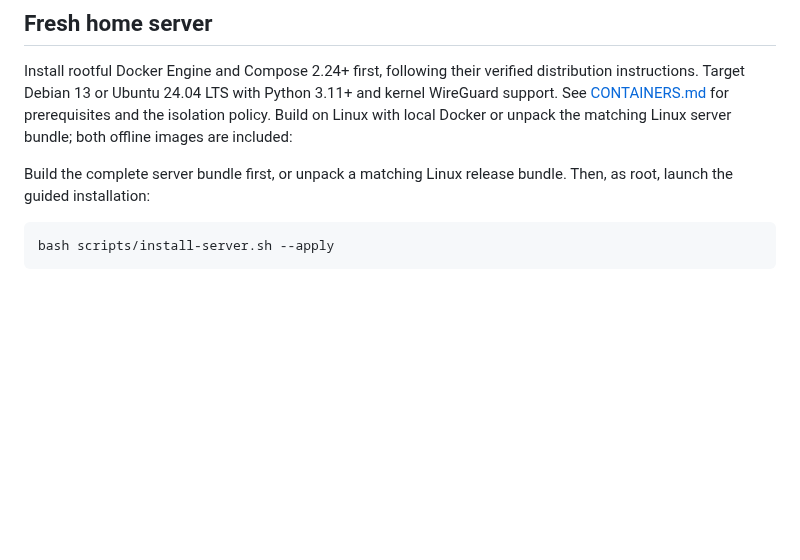
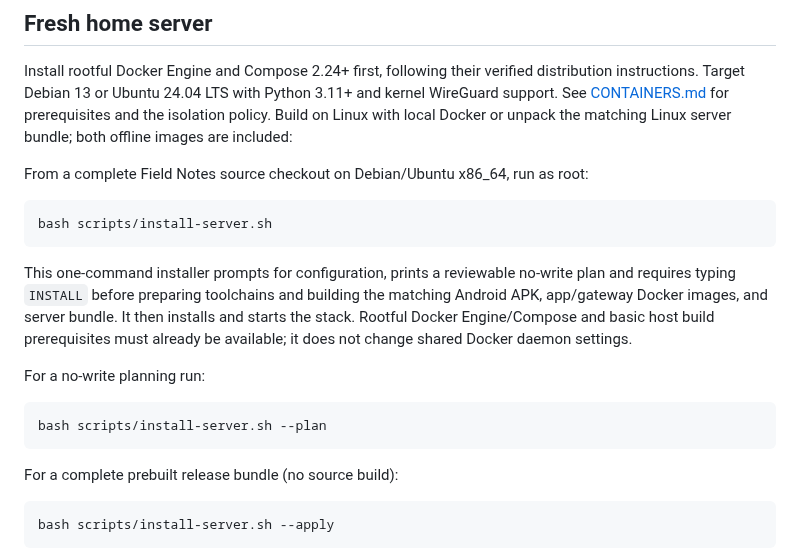
Before and after one commit to argentumseven/field-notes, a Markdown page: docs/RUNNING.md, the part around the change. GitHub-like rendering; blank space fills up the shorter version.

Commit message:
Document Bungee-style one-command source installer

````diff
--- a/docs/RUNNING.md
+++ b/docs/RUNNING.md
@@ -12,8 +12,27 @@ and kernel WireGuard support. See [CONTAINERS.md](CONTAINERS.md) for prerequisit
 and the isolation policy. Build on Linux with local Docker or unpack the matching
 Linux server bundle; both offline images are included:
 
-Build the complete server bundle first, or unpack a matching Linux release bundle.
-Then, as root, launch the guided installation:
+From a complete Field Notes source checkout on Debian/Ubuntu x86_64,
+run as root:
+
+```sh
+bash scripts/install-server.sh
+```
+
+This one-command installer prompts for configuration, prints a reviewable
+no-write plan and requires typing `INSTALL` before preparing toolchains
+and building the matching Android APK, app/gateway Docker images, and
+server bundle. It then installs and starts the stack. Rootful Docker
+Engine/Compose and basic host build prerequisites must already be
+available; it does not change shared Docker daemon settings.
+
+For a no-write planning run:
+
+```sh
+bash scripts/install-server.sh --plan
+```
+
+For a complete prebuilt release bundle (no source build):
 
 ```sh
 bash scripts/install-server.sh --apply
````
